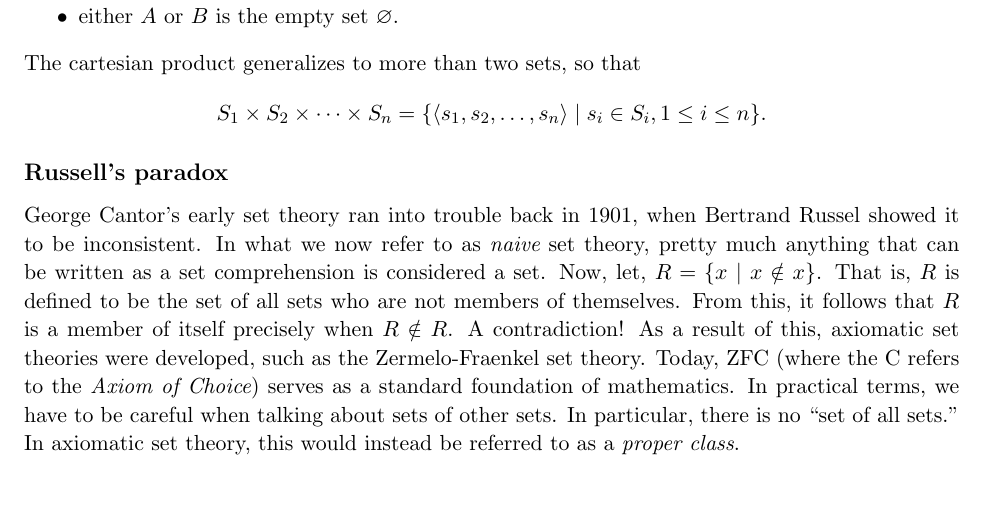
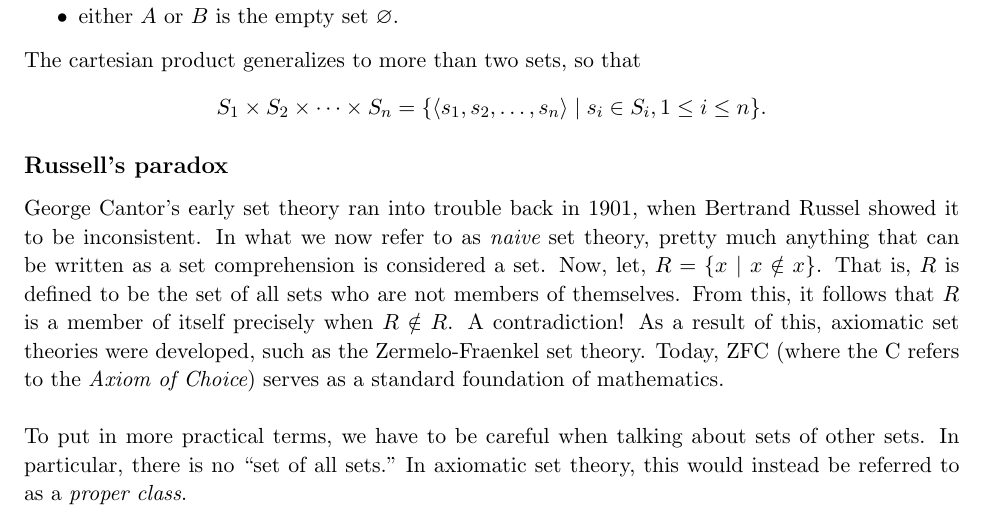
Before and after one commit to laserpants/discrete-math, a LaTeX document (sets.tex): part of page 5 of 6, cut so that both start at the same text, the shorter picture padded with empty space. Compiled offline with pdfLaTeX.

Commit message:
Minor edits

```diff
--- a/sets.tex
+++ b/sets.tex
@@ -217,8 +217,9 @@ $$
 \subsection*{Russell's paradox}
 
 George Cantor's early set theory ran into trouble back in 1901, when Bertrand Russel showed it to be inconsistent. In what we now refer to as \begin{em}naive\end{em} set theory, pretty much anything that can be written as a set comprehension is considered a set. Now, let, $ R = \{ x \ | \ x \notin x \} $. That is, $ R $ is defined to be the set of all sets who are not members of themselves. From this, it follows that $ R $ is a member of itself precisely when $R \notin R$. A contradiction!
-As a result of this, axiomatic set theories were developed, such as the Zermelo-Fraenkel set theory. Today, ZFC (where the C refers to the \begin{em}Axiom of Choice\end{em}) serves as a standard foundation of mathematics.
-In practical terms, we have to be careful when talking about sets of other sets. In particular, there is no ``set of all sets." In axiomatic set theory, this would instead be referred to as a \begin{em}proper class\end{em}. \\
+As a result of this, axiomatic set theories were developed, such as the Zermelo-Fraenkel set theory. Today, ZFC (where the C refers to the \begin{em}Axiom of Choice\end{em}) serves as a standard foundation of mathematics. \\
+
+\noindent To put in more practical terms, we have to be careful when talking about sets of other sets. In particular, there is no ``set of all sets." In axiomatic set theory, this would instead be referred to as a \begin{em}proper class\end{em}. \\
 
 \pagebreak
 \noindent A popular version of Russel's paradox, which doesn't involve set-theoretic terminology, is the \begin{em}Barber paradox\end{em} (although it isn't really a paradox):
```
Also changed, not shown: sets.pdf.
